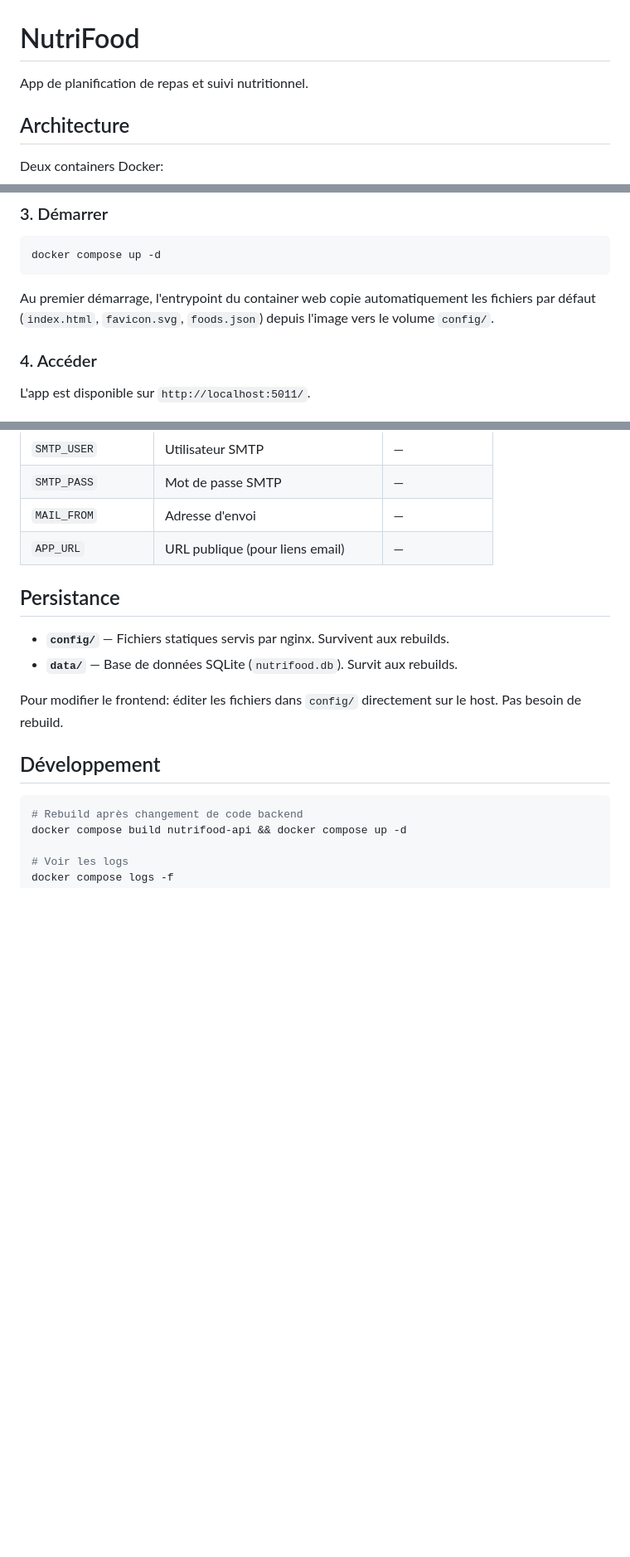
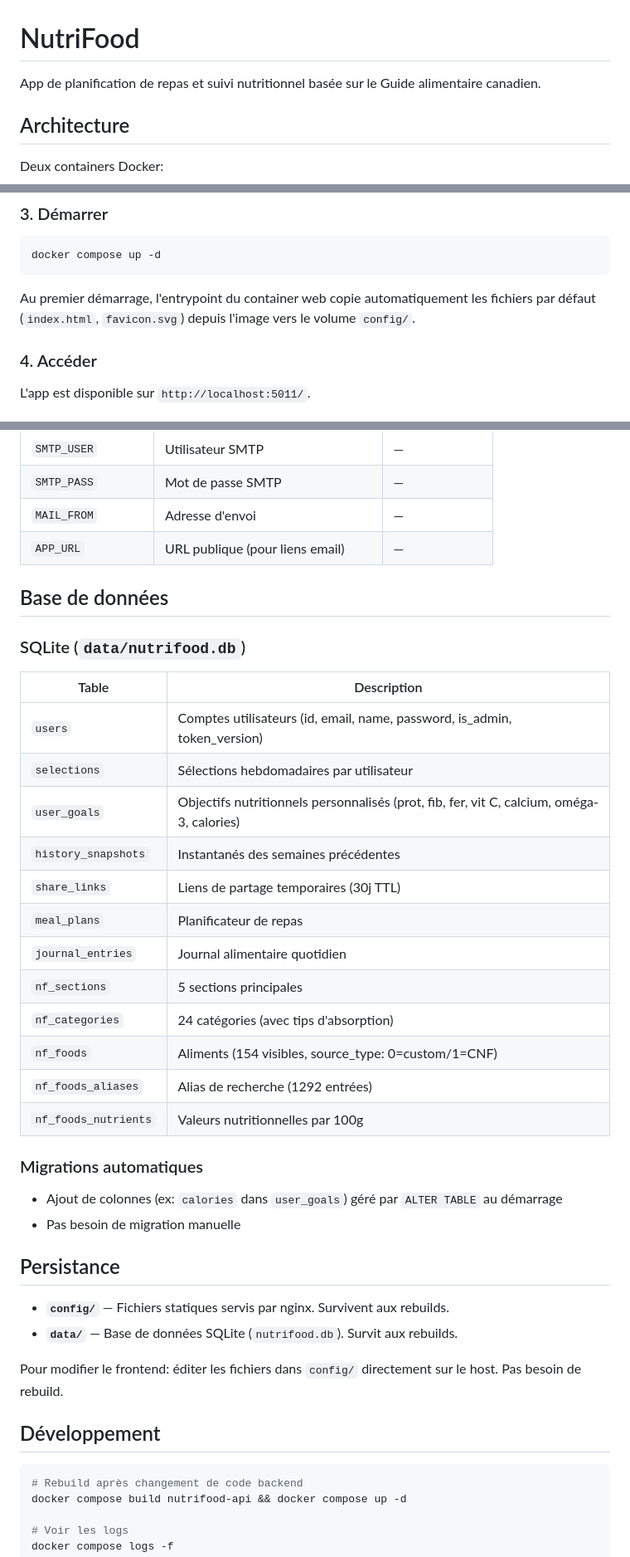
Before and after one commit to SlopVibe-org/nutri-food, a Markdown page: README.md, 3 parts joined by grey strips. Shown at 83% size. GitHub-like rendering; blank space fills up the shorter version.

````diff
--- a/README.md
+++ b/README.md
@@ -1,6 +1,6 @@
 # NutriFood
 
-App de planification de repas et suivi nutritionnel.
+App de planification de repas et suivi nutritionnel basée sur le Guide alimentaire canadien.
 
 ## Architecture
 
@@ -67,7 +132,7 @@ python3 -c "import secrets; print(secrets.token_hex(32))"
 docker compose up -d
 ```
 
-Au premier démarrage, l'entrypoint du container web copie automatiquement les fichiers par défaut (`index.html`, `favicon.svg`, `foods.json`) depuis l'image vers le volume `config/`.
+Au premier démarrage, l'entrypoint du container web copie automatiquement les fichiers par défaut (`index.html`, `favicon.svg`) depuis l'image vers le volume `config/`.
 
 ### 4. Accéder
 
@@ -88,6 +153,29 @@ Voir [`.env.example`](.env.example) pour le template complet.
 | `MAIL_FROM` | Adresse d'envoi | — |
 | `APP_URL` | URL publique (pour liens email) | — |
 
+## Base de données
+
+### SQLite (`data/nutrifood.db`)
+
+| Table | Description |
+|-------|-------------|
+| `users` | Comptes utilisateurs (id, email, name, password, is_admin, token_version) |
+| `selections` | Sélections hebdomadaires par utilisateur |
+| `user_goals` | Objectifs nutritionnels personnalisés (prot, fib, fer, vit C, calcium, oméga-3, calories) |
+| `history_snapshots` | Instantanés des semaines précédentes |
+| `share_links` | Liens de partage temporaires (30j TTL) |
+| `meal_plans` | Planificateur de repas |
+| `journal_entries` | Journal alimentaire quotidien |
+| `nf_sections` | 5 sections principales |
+| `nf_categories` | 24 catégories (avec tips d'absorption) |
+| `nf_foods` | Aliments (154 visibles, source_type: 0=custom/1=CNF) |
+| `nf_foods_aliases` | Alias de recherche (1292 entrées) |
+| `nf_foods_nutrients` | Valeurs nutritionnelles par 100g |
+
+### Migrations automatiques
+- Ajout de colonnes (ex: `calories` dans `user_goals`) géré par `ALTER TABLE` au démarrage
+- Pas besoin de migration manuelle
+
 ## Persistance
 
 - **`config/`** — Fichiers statiques servis par nginx. Survivent aux rebuilds.
````
Also changed, not shown: other parts of README.md (+84 -0 lines).
